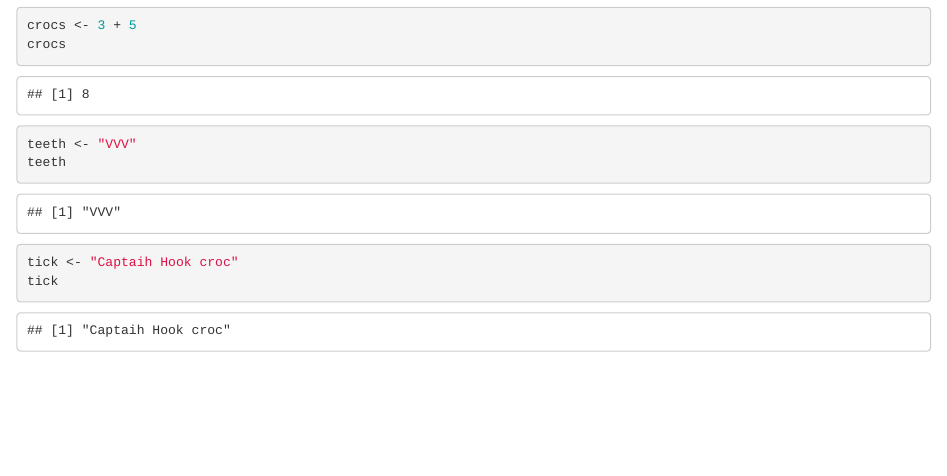
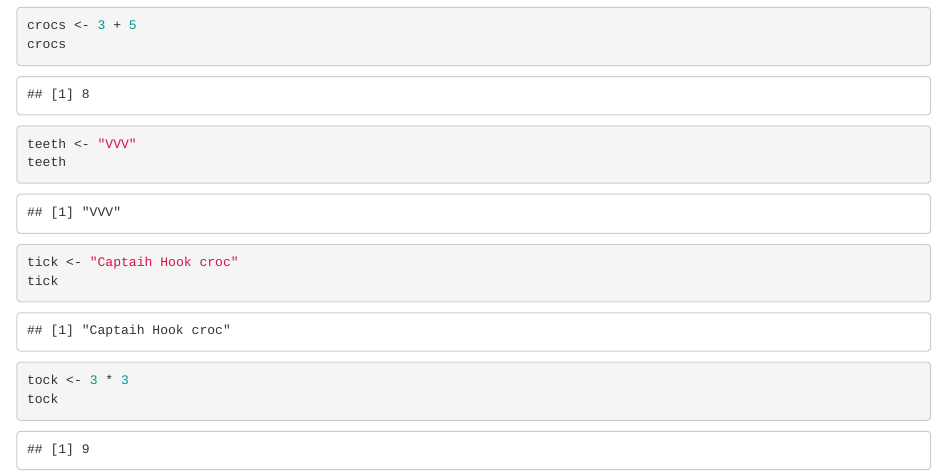
Before and after one commit to SarahUBC/test-repo, an R Markdown document (Crocs.Rmd): the page in a window 1100 px wide, from 150 px down. The pictures show the output file Crocs.html that the author committed with the source, opened offline.

Commit message:
tick tock

````diff
--- a/Crocs.Rmd
+++ b/Crocs.Rmd
@@ -17,4 +17,7 @@ teeth
 ```{r}
 tick <- "Captaih Hook croc"
 tick
+
+tock <- 3 * 3
+tock
 ```
````
Also changed, not shown: Crocs.html.
